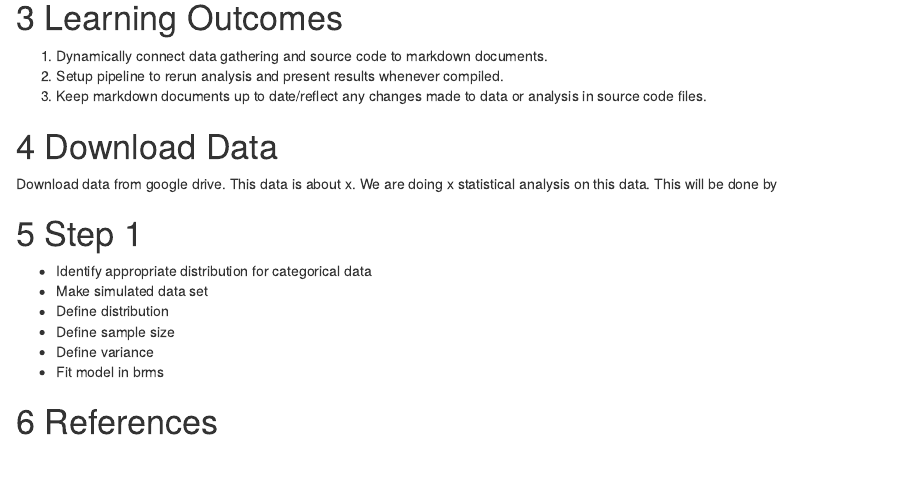
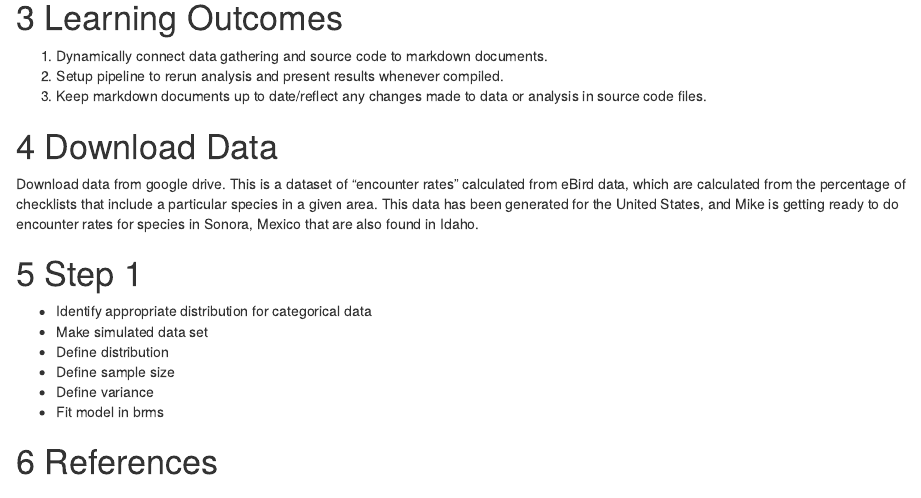
Before and after one commit to rosean829/Rep-Sci-Chapter-9, an R Markdown document (Chapter-9-Statistical-Modeling-KnitR.Rmd): the page in a window 1100 px wide, from 480 px down. Rendered offline with R 4.5, knitr and Pandoc, with nearby package versions; some code elsewhere in the file could not run offline.

Commit message:
Test commit - no GPG

```diff
--- a/Chapter-9-Statistical-Modeling-KnitR.Rmd
+++ b/Chapter-9-Statistical-Modeling-KnitR.Rmd
@@ -84,7 +84,7 @@ Session 1 and 2
 3. Keep markdown documents up to date/reflect any changes made to data or analysis in source code files.
 
 # Download Data
-Download data from google drive. This data is about x. We are doing x statistical analysis on this data. This will be done by
+Download data from google drive. This is a dataset of "encounter rates" calculated from eBird data, which are calculated from the percentage of checklists that include a particular species in a given area. This data has been generated for the United States, and Mike is getting ready to do encounter rates for species in Sonora, Mexico that are also found in Idaho.
 
 # Step 1
 + Identify appropriate distribution for categorical data
```
Also changed, not shown: Chapter-9-Statistical-Modeling-KnitR.html (added), cache/generateBibliography_1a470a2471ae44a9be6b2f2001f46763.RData (added), cache/unnamed-chunk-1_2872916e2742400871b2b353780d1a39.RData (added), Chapter-9-Statistical-Modeling-KnitR.Rmd (1 more changed lines), 5 other files.
